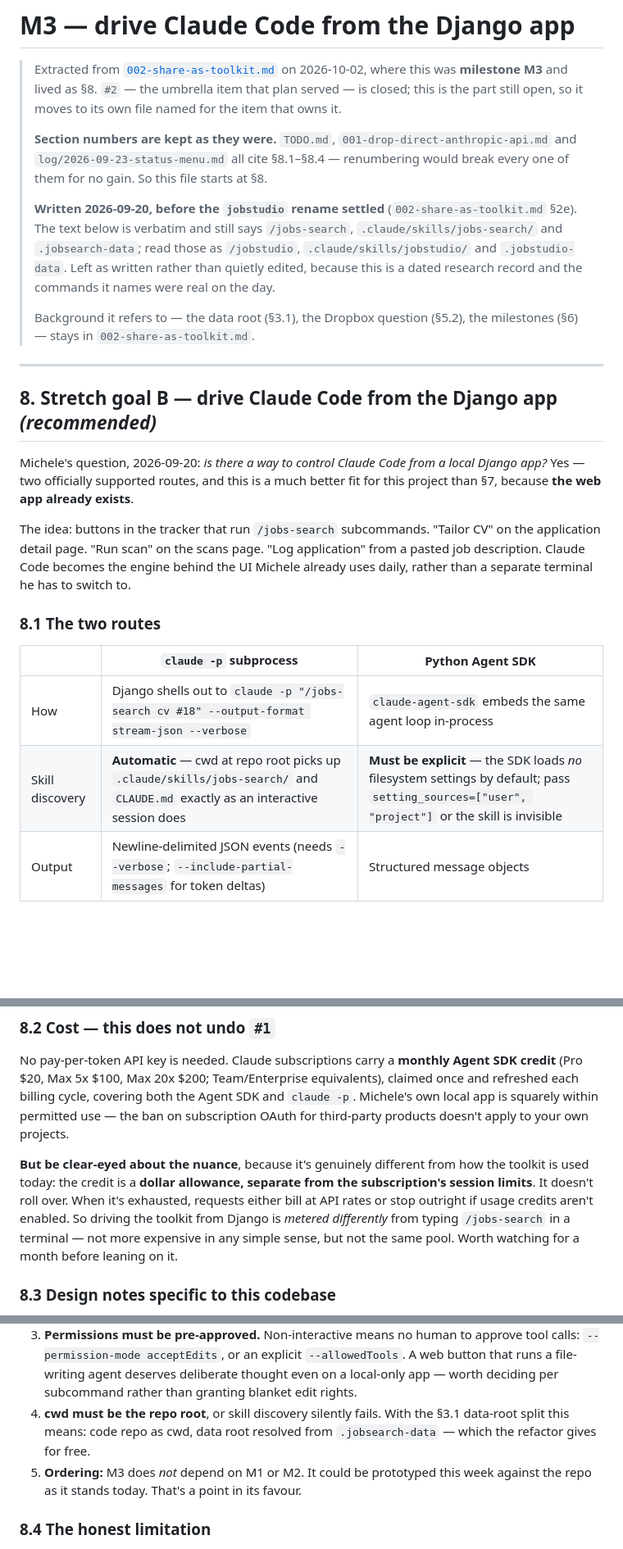
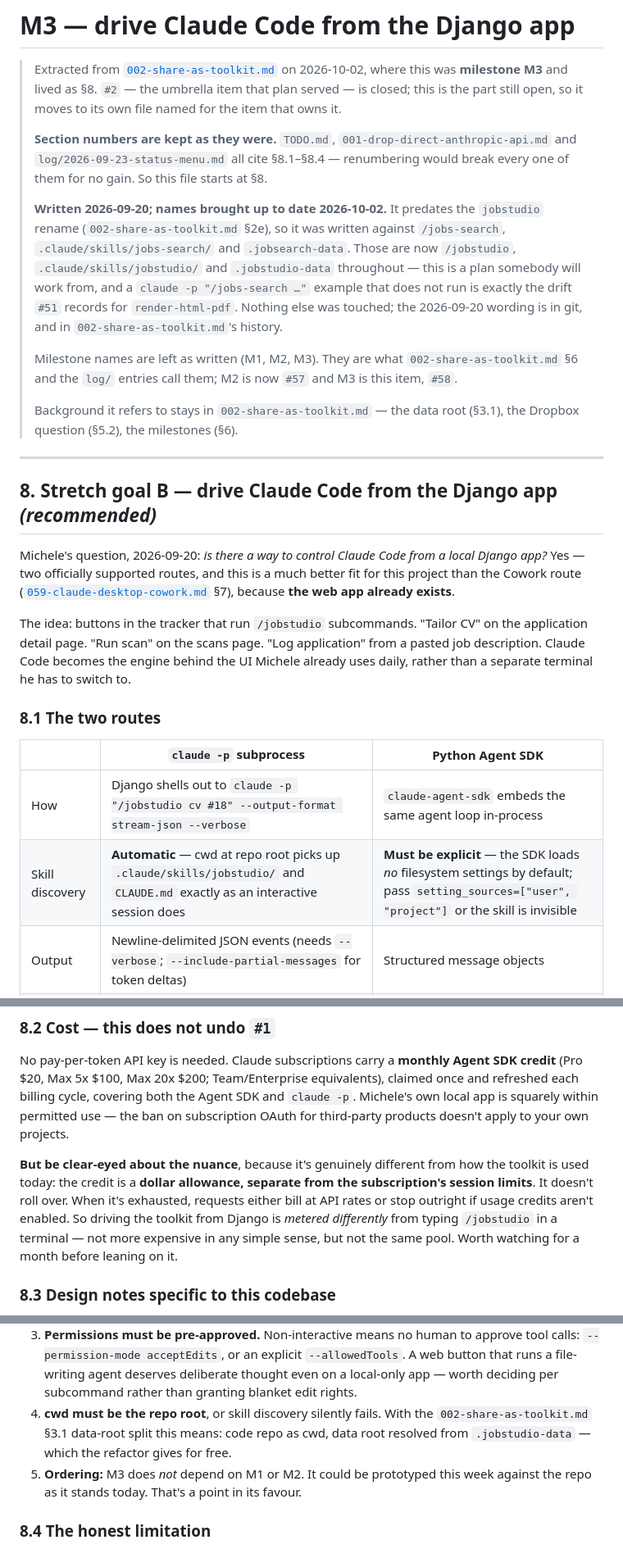
Before and after one commit to lambdamusic/jobstudio, a Markdown page: backlog/plans/058-drive-claude-code-from-django.md, 3 parts joined by grey strips. Shown at 82% size. GitHub-like rendering; blank space fills up the shorter version.

Commit message:
058 says /jobstudio, since it is a plan somebody will work from
Written 2026-09-20, before §2e settled the name, so it called the skill
/jobs-search, .claude/skills/jobs-search/ and .jobsearch-data. Five
occurrences, one of them the `claude -p "/jobs-search cv #18"` example in
§8.1's comparison table — the first thing anyone starting #58 would copy,
and it does not run. Same drift #51 records for render-html-pdf.

Left verbatim when the file was extracted yesterday, on the grounds that
it is a dated research record. That was the right call for 059, which is
parked, and the wrong one here: this is the live design for #58.

Also qualified the two section references that started dangling when §7
and §8 moved to separate files — §7 now names 059-claude-desktop-cowork.md
and §3.1 names 002-share-as-toolkit.md. Milestone names (M1, M2, M3) stay
as written, since §6 and the log/ entries call them that; the header says
which TODO ids they are now.

Checked while in there that §8.3's precedent is still real:
/actions/set-status/<num>/<status>/ is live in urls.py:43, so the claim
that an agent-run button is the same shape still holds.

059 is deliberately untouched — parked, and nobody is about to work from
it.

Co-Authored-By: Claude Opus 5 <noreply@anthropic.com>

```diff
--- a/backlog/plans/058-drive-claude-code-from-django.md
+++ b/backlog/plans/058-drive-claude-code-from-django.md
@@ -9,15 +9,19 @@
 > and `log/2026-09-23-status-menu.md` all cite §8.1–§8.4 — renumbering would break every
 > one of them for no gain. So this file starts at §8.
 >
-> **Written 2026-09-20, before the `jobstudio` rename settled** (`002-share-as-toolkit.md`
-> §2e). The text below is verbatim and still says `/jobs-search`,
-> `.claude/skills/jobs-search/` and `.jobsearch-data`; read those as `/jobstudio`,
-> `.claude/skills/jobstudio/` and `.jobstudio-data`. Left as written rather than quietly
-> edited, because this is a dated research record and the commands it names were real on
-> the day.
+> **Written 2026-09-20; names brought up to date 2026-10-02.** It predates the
+> `jobstudio` rename (`002-share-as-toolkit.md` §2e), so it was written against
+> `/jobs-search`, `.claude/skills/jobs-search/` and `.jobsearch-data`. Those are now
+> `/jobstudio`, `.claude/skills/jobstudio/` and `.jobstudio-data` throughout — this is a
+> plan somebody will work from, and a `claude -p "/jobs-search …"` example that does not
+> run is exactly the drift `#51` records for `render-html-pdf`. Nothing else was touched;
+> the 2026-09-20 wording is in git, and in `002-share-as-toolkit.md`'s history.
 >
-> Background it refers to — the data root (§3.1), the Dropbox question (§5.2), the
-> milestones (§6) — stays in `002-share-as-toolkit.md`.
+> Milestone names are left as written (M1, M2, M3). They are what `002-share-as-toolkit.md`
+> §6 and the `log/` entries call them; M2 is now `#57` and M3 is this item, `#58`.
+>
+> Background it refers to stays in `002-share-as-toolkit.md` — the data root (§3.1), the
+> Dropbox question (§5.2), the milestones (§6).
 
 ---
 
@@ -25,9 +29,9 @@
 
 Michele's question, 2026-09-20: *is there a way to control Claude Code from a local
 Django app?* Yes — two officially supported routes, and this is a much better fit for
-this project than §7, because **the web app already exists**.
+this project than the Cowork route ([`059-claude-desktop-cowork.md`](059-claude-desktop-cowork.md) §7), because **the web app already exists**.
 
-The idea: buttons in the tracker that run `/jobs-search` subcommands. "Tailor CV" on
+The idea: buttons in the tracker that run `/jobstudio` subcommands. "Tailor CV" on
 the application detail page. "Run scan" on the scans page. "Log application" from a
 pasted job description. Claude Code becomes the engine behind the UI Michele already
 uses daily, rather than a separate terminal he has to switch to.
@@ -36,8 +40,8 @@ uses daily, rather than a separate terminal he has to switch to.
 
 | | **`claude -p` subprocess** | **Python Agent SDK** |
 |---|---|---|
-| How | Django shells out to `claude -p "/jobs-search cv #18" --output-format stream-json --verbose` | `claude-agent-sdk` embeds the same agent loop in-process |
-| Skill discovery | **Automatic** — cwd at repo root picks up `.claude/skills/jobs-search/` and `CLAUDE.md` exactly as an interactive session does | **Must be explicit** — the SDK loads *no* filesystem settings by default; pass `setting_sources=["user", "project"]` or the skill is invisible |
+| How | Django shells out to `claude -p "/jobstudio cv #18" --output-format stream-json --verbose` | `claude-agent-sdk` embeds the same agent loop in-process |
+| Skill discovery | **Automatic** — cwd at repo root picks up `.claude/skills/jobstudio/` and `CLAUDE.md` exactly as an interactive session does | **Must be explicit** — the SDK loads *no* filesystem settings by default; pass `setting_sources=["user", "project"]` or the skill is invisible |
 | Output | Newline-delimited JSON events (needs `--verbose`; `--include-partial-messages` for token deltas) | Structured message objects |
 | Effort | ~a day | More, but better error handling and permission control |
 
@@ -58,7 +62,7 @@ OAuth for third-party products doesn't apply to your own projects.
 toolkit is used today: the credit is a **dollar allowance, separate from the
 subscription's session limits**. It doesn't roll over. When it's exhausted, requests
 either bill at API rates or stop outright if usage credits aren't enabled. So driving
-the toolkit from Django is *metered differently* from typing `/jobs-search` in a
+the toolkit from Django is *metered differently* from typing `/jobstudio` in a
 terminal — not more expensive in any simple sense, but not the same pool. Worth
 watching for a month before leaning on it.
 
@@ -81,9 +85,9 @@ watching for a month before leaning on it.
    button that runs a file-writing agent deserves deliberate thought even on a
    local-only app — worth deciding per subcommand rather than granting blanket edit
    rights.
-4. **cwd must be the repo root**, or skill discovery silently fails. With the §3.1
+4. **cwd must be the repo root**, or skill discovery silently fails. With the `002-share-as-toolkit.md` §3.1
    data-root split this means: code repo as cwd, data root resolved from
-   `.jobsearch-data` — which the refactor gives for free.
+   `.jobstudio-data` — which the refactor gives for free.
 5. **Ordering:** M3 does *not* depend on M1 or M2. It could be prototyped this week
    against the repo as it stands today. That's a point in its favour.
 
```
